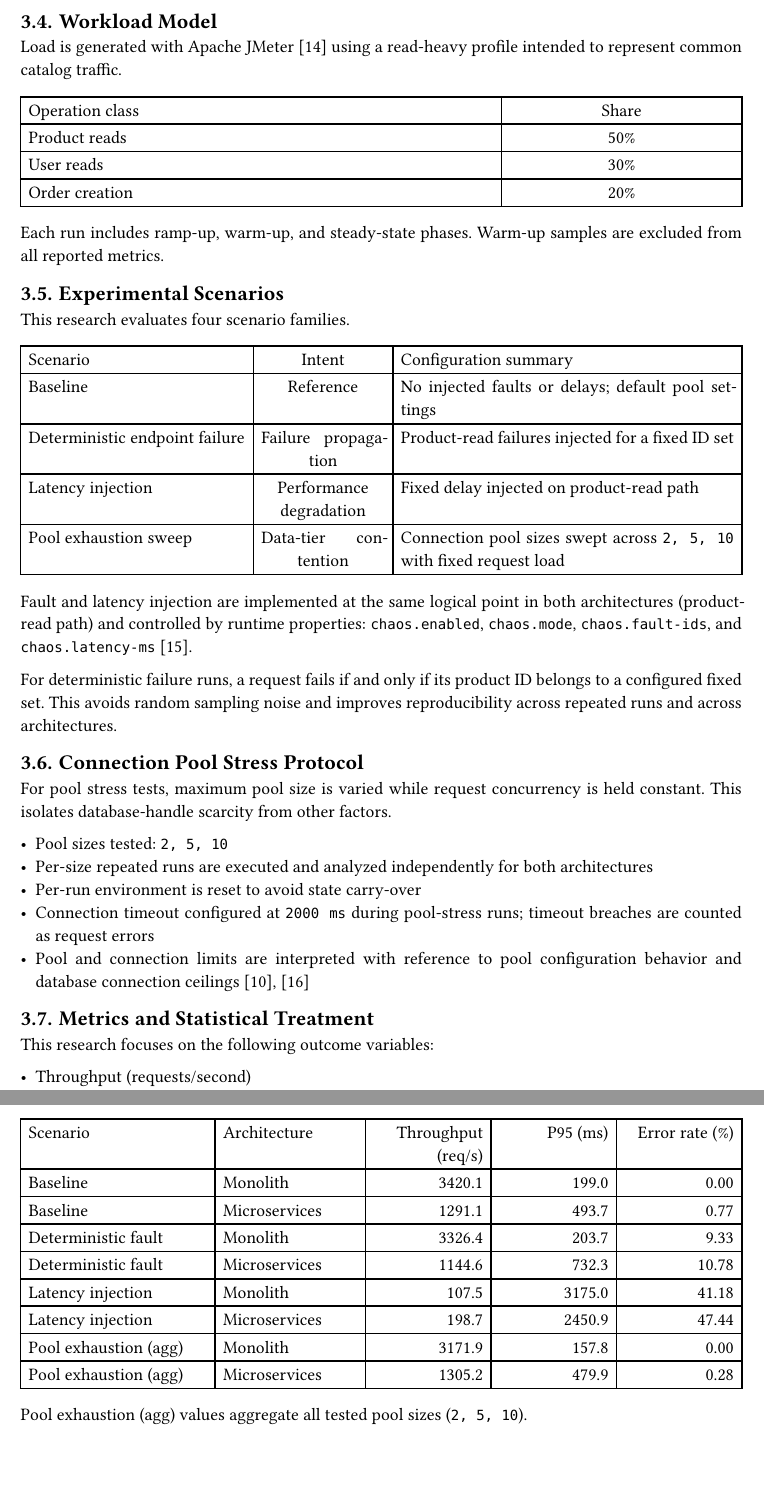
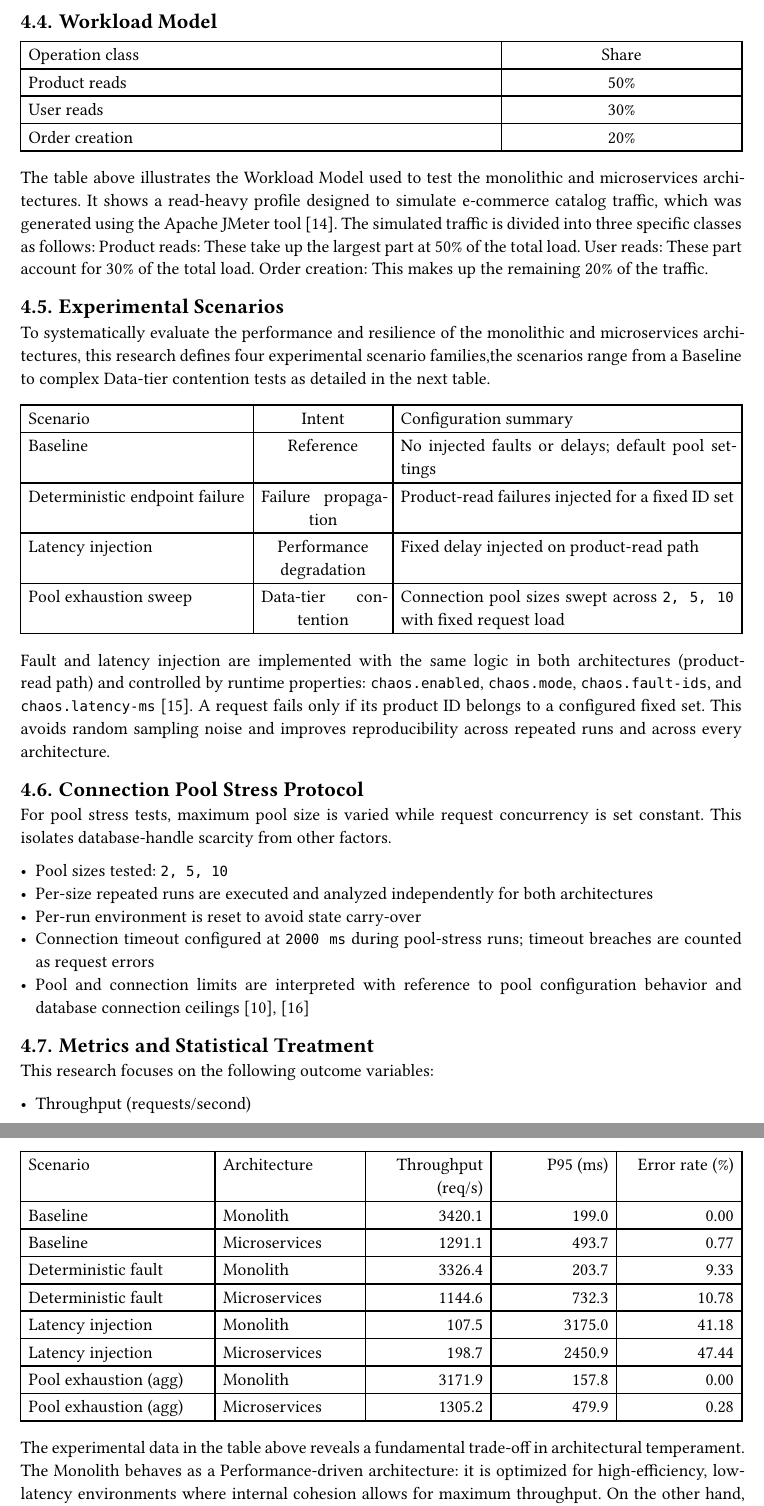
Before and after one commit to Bahaaio/monolith-vs-microservices-benchmark, a Typst document (paper/paper.typ): two parts of pages 4 and 5 of 13, joined at a grey line, cut so that both start at the same text, the shorter picture padded with empty space. Compiled offline with Typst 0.15.

Commit message:
docs: update paper.typ
-added "The Rest of This paper" part at the end of the introduction

-added table demonstration text to workload model table

-added more detailed demonstration for the "Experimental Scenarios" table

-added more detailed demonstration for the Experimental Results table

-updated Reproducibility Artifact part

```diff
--- a/paper/paper.typ
+++ b/paper/paper.typ
@@ -79,9 +84,6 @@ All experiments were executed on a single Linux host for both architectures.
 - Platform: Linux x86_64
 
 == Workload Model
-
-Load is generated with Apache JMeter @jmeter using a read-heavy profile intended to represent common catalog traffic.
-
 #table(
   columns: (2fr, 1fr),
   align: (left, center),
@@ -91,12 +93,12 @@ Load is generated with Apache JMeter @jmeter using a read-heavy profile intended
   [Order creation], [20%],
 )
 
-Each run includes ramp-up, warm-up, and steady-state phases. Warm-up samples are excluded from all reported metrics.
+The table above illustrates the Workload Model used to test the monolithic and microservices architectures.
+It shows a read-heavy profile designed to simulate e-commerce catalog traffic, which was generated using the Apache JMeter tool @jmeter.
+The simulated traffic is divided into three specific classes as follows: Product reads: These take up the largest part at 50% of the total load. User reads: These part account for 30% of the total load. Order creation: This makes up the remaining 20% of the traffic.
 
 == Experimental Scenarios
-
-This research evaluates four scenario families.
-
+To systematically evaluate the performance and resilience of the monolithic and microservices architectures, this research defines four experimental scenario families,the scenarios range from a Baseline to complex Data-tier contention tests as detailed in the next table.
 #table(
   columns: (2fr, 1.2fr, 3fr),
   align: (left, center, left),
@@ -109,13 +111,12 @@ This research evaluates four scenario families.
   [Connection pool sizes swept across #raw("2, 5, 10") with fixed request load],
 )
 
-Fault and latency injection are implemented at the same logical point in both architectures (product-read path) and controlled by runtime properties: #raw("chaos.enabled"), #raw("chaos.mode"), #raw("chaos.fault-ids"), and #raw("chaos.latency-ms") @chaos_engineering_principles.
-
-For deterministic failure runs, a request fails if and only if its product ID belongs to a configured fixed set. This avoids random sampling noise and improves reproducibility across repeated runs and across architectures.
+Fault and latency injection are implemented with the same logic in both architectures (product-read path) and controlled by runtime properties: #raw("chaos.enabled"), #raw("chaos.mode"), #raw("chaos.fault-ids"), and #raw("chaos.latency-ms") @chaos_engineering_principles.
+A request fails only if its product ID belongs to a configured fixed set. This avoids random sampling noise and improves reproducibility across repeated runs and across every architecture.
 
 == Connection Pool Stress Protocol
 
-For pool stress tests, maximum pool size is varied while request concurrency is held constant. This isolates database-handle scarcity from other factors.
+For pool stress tests, maximum pool size is varied while request concurrency is set constant. This isolates database-handle scarcity from other factors.
 
 - Pool sizes tested: #raw("2, 5, 10")
 - Per-size repeated runs are executed and analyzed independently for both architectures
@@ -167,7 +167,8 @@ Unless noted otherwise, numeric scores in this section come from the generated s
   [Pool exhaustion (agg)], [Microservices], [1305.2], [479.9], [0.28],
 )
 
-Pool exhaustion (agg) values aggregate all tested pool sizes (#raw("2, 5, 10")).
+The experimental data in the table above reveals a fundamental trade-off in architectural temperament. The Monolith behaves as a Performance-driven architecture: it is optimized for high-efficiency, low-latency environments where internal cohesion allows for maximum throughput.
+On the other hand, the Microservices architecture is more resilient: while it carries an inherent orchestration tax that limits its peak speed, it demonstrates superior survival traits under systemic stress, such as network latency, where its distributed nature prevents the total throughput collapse seen in the monolithic architecture.
 
 Cross-scenario aggregates provide a compact view of architecture-level differences across baseline, failure, latency, and pool-stress conditions, as shown in @fig-scenario-comparison and @fig-scenario-boxplots.
 
```
Also changed, not shown: paper/paper.typ (9 more changed lines).
